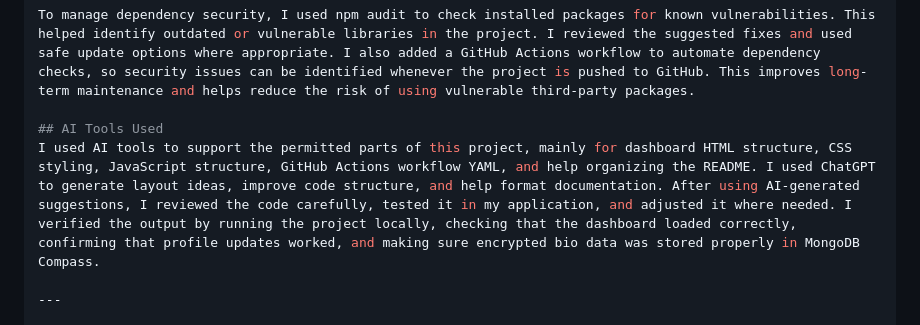
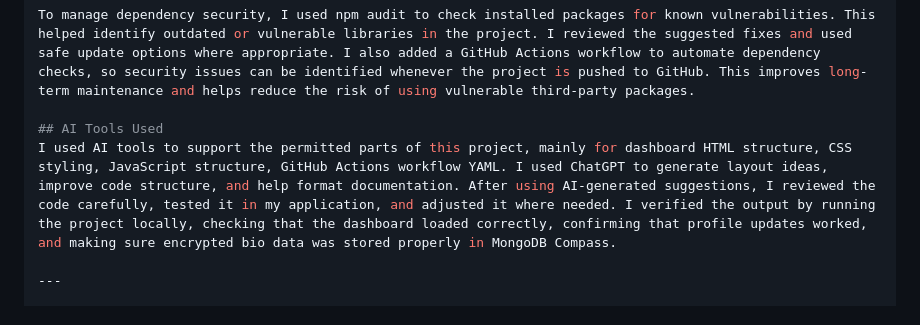
Before and after one commit to Drashtid0312/Web-security-phase-3, a Markdown page: README.md, the part around the change. GitHub-like rendering.

```diff
--- a/README.md
+++ b/README.md
@@ -62,7 +62,7 @@ Third-Party Libraries Dependency Management
 To manage dependency security, I used npm audit to check installed packages for known vulnerabilities. This helped identify outdated or vulnerable libraries in the project. I reviewed the suggested fixes and used safe update options where appropriate. I also added a GitHub Actions workflow to automate dependency checks, so security issues can be identified whenever the project is pushed to GitHub. This improves long-term maintenance and helps reduce the risk of using vulnerable third-party packages.
 
 ## AI Tools Used
-I used AI tools to support the permitted parts of this project, mainly for dashboard HTML structure, CSS styling, JavaScript structure, GitHub Actions workflow YAML, and help organizing the README. I used ChatGPT to generate layout ideas, improve code structure, and help format documentation. After using AI-generated suggestions, I reviewed the code carefully, tested it in my application, and adjusted it where needed. I verified the output by running the project locally, checking that the dashboard loaded correctly, confirming that profile updates worked, and making sure encrypted bio data was stored properly in MongoDB Compass.
+I used AI tools to support the permitted parts of this project, mainly for dashboard HTML structure, CSS styling, JavaScript structure, GitHub Actions workflow YAML. I used ChatGPT to generate layout ideas, improve code structure, and help format documentation. After using AI-generated suggestions, I reviewed the code carefully, tested it in my application, and adjusted it where needed. I verified the output by running the project locally, checking that the dashboard loaded correctly, confirming that profile updates worked, and making sure encrypted bio data was stored properly in MongoDB Compass.
 
 ---
 
```
